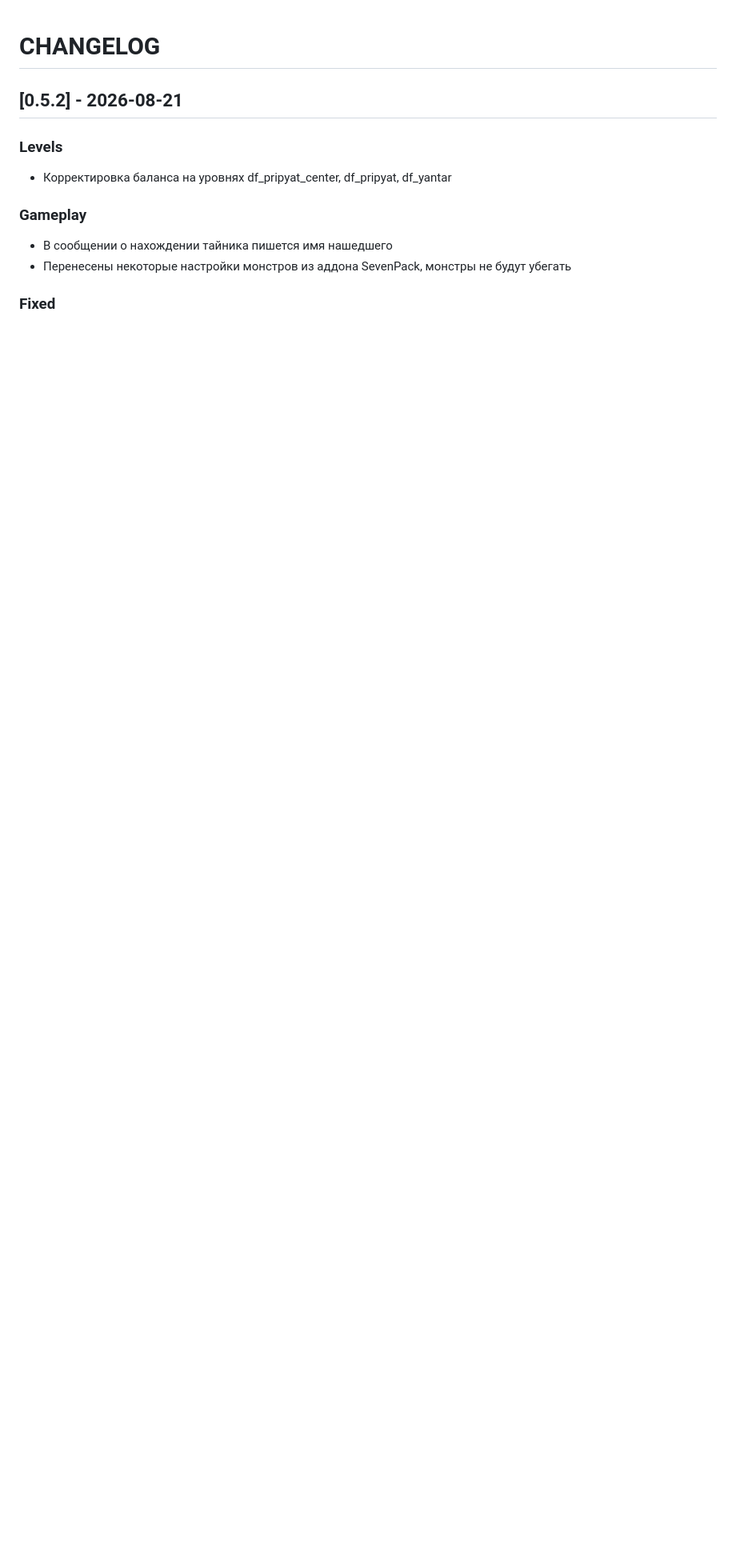
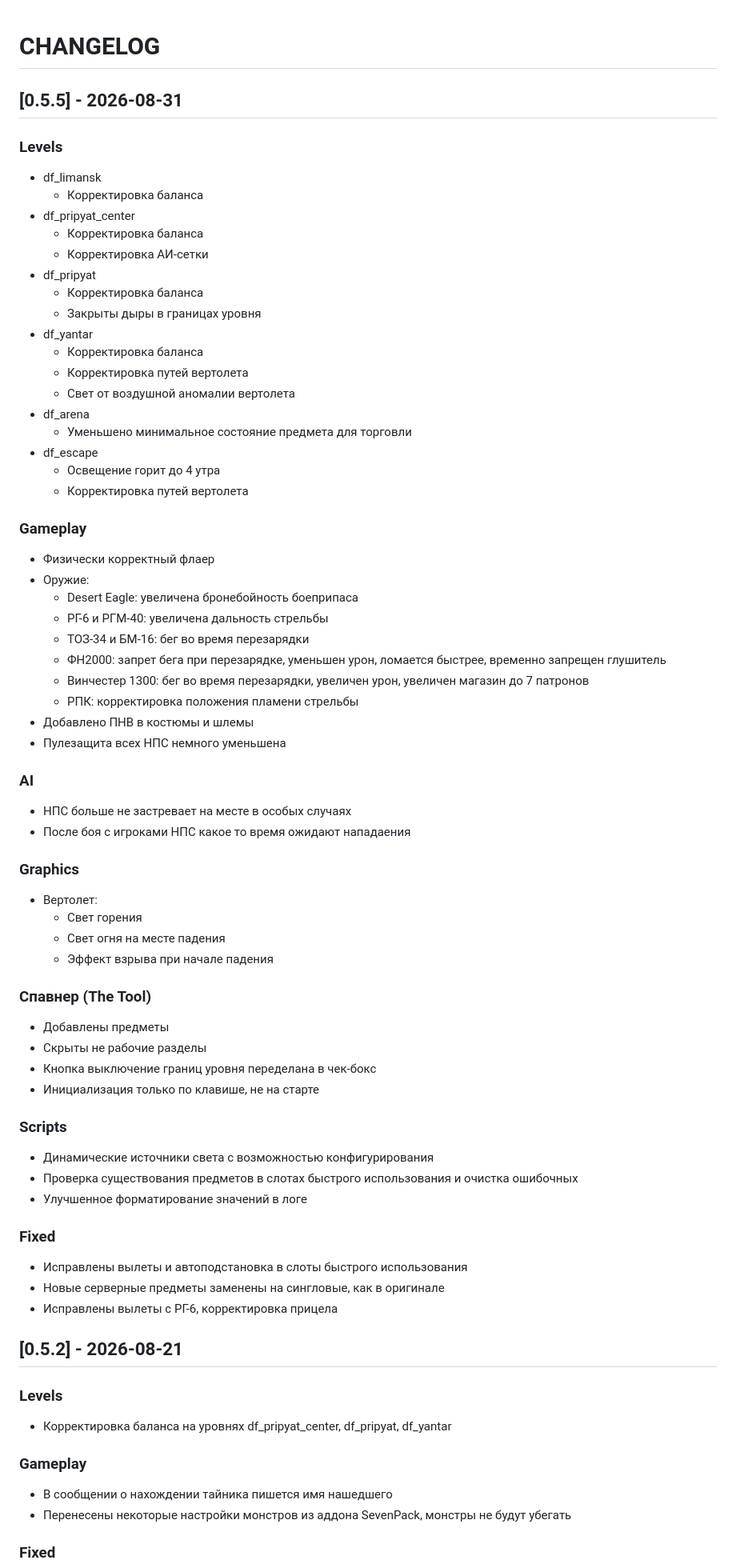
Before and after one commit to JonnTikhomirov/xrmpe_united_defence_pack, a Markdown page: CHANGELOG.md, the part around the change. Shown at 80% size. Drawn GitHub-style; blank space fills up the shorter version.

Commit message:
Список изменений 0.5.5

```diff
--- a/CHANGELOG.md
+++ b/CHANGELOG.md
@@ -1,4 +1,70 @@
 # CHANGELOG
+
+## [0.5.5] - 2026-08-31
+
+### Levels
+
+- df_limansk
+  - Корректировка баланса
+- df_pripyat_center
+  - Корректировка баланса
+  - Корректировка АИ-сетки
+- df_pripyat
+  - Корректировка баланса
+  - Закрыты дыры в границах уровня
+- df_yantar
+  - Корректировка баланса
+  - Корректировка путей вертолета
+  - Свет от воздушной аномалии вертолета
+- df_arena
+  - Уменьшено минимальное состояние предмета для торговли
+- df_escape
+  - Освещение горит до 4 утра
+  - Корректировка путей вертолета
+
+### Gameplay
+
+- Физически корректный флаер
+- Оружие:
+  - Desert Eagle: увеличена бронебойность боеприпаса
+  - РГ-6 и РГМ-40: увеличена дальность стрельбы
+  - ТОЗ-34 и БМ-16: бег во время перезарядки
+  - ФН2000: запрет бега при перезарядке, уменьшен урон, ломается быстрее, временно запрещен глушитель
+  - Винчестер 1300: бег во время перезарядки, увеличен урон, увеличен магазин до 7 патронов
+  - РПК: корректировка положения пламени стрельбы
+- Добавлено ПНВ в костюмы и шлемы
+- Пулезащита всех НПС немного уменьшена
+
+### AI
+
+- НПС больше не застревает на месте в особых случаях
+- После боя с игроками НПС какое то время ожидают нападаения
+
+### Graphics
+
+- Вертолет:
+  - Свет горения
+  - Свет огня на месте падения
+  - Эффект взрыва при начале падения
+
+### Спавнер (The Tool)
+
+- Добавлены предметы
+- Скрыты не рабочие разделы
+- Кнопка выключение границ уровня переделана в чек-бокс
+- Инициализация только по клавише, не на старте
+
+### Scripts
+
+- Динамические источники света с возможностью конфигурирования
+- Проверка существования предметов в слотах быстрого использования и очистка ошибочных
+- Улучшенное форматирование значений в логе
+
+### Fixed
+
+- Исправлены вылеты и автоподстановка в слоты быстрого использования
+- Новые серверные предметы заменены на сингловые, как в оригинале
+- Исправлены вылеты с РГ-6, корректировка прицела
 
 ## [0.5.2] - 2026-08-21
 
```
